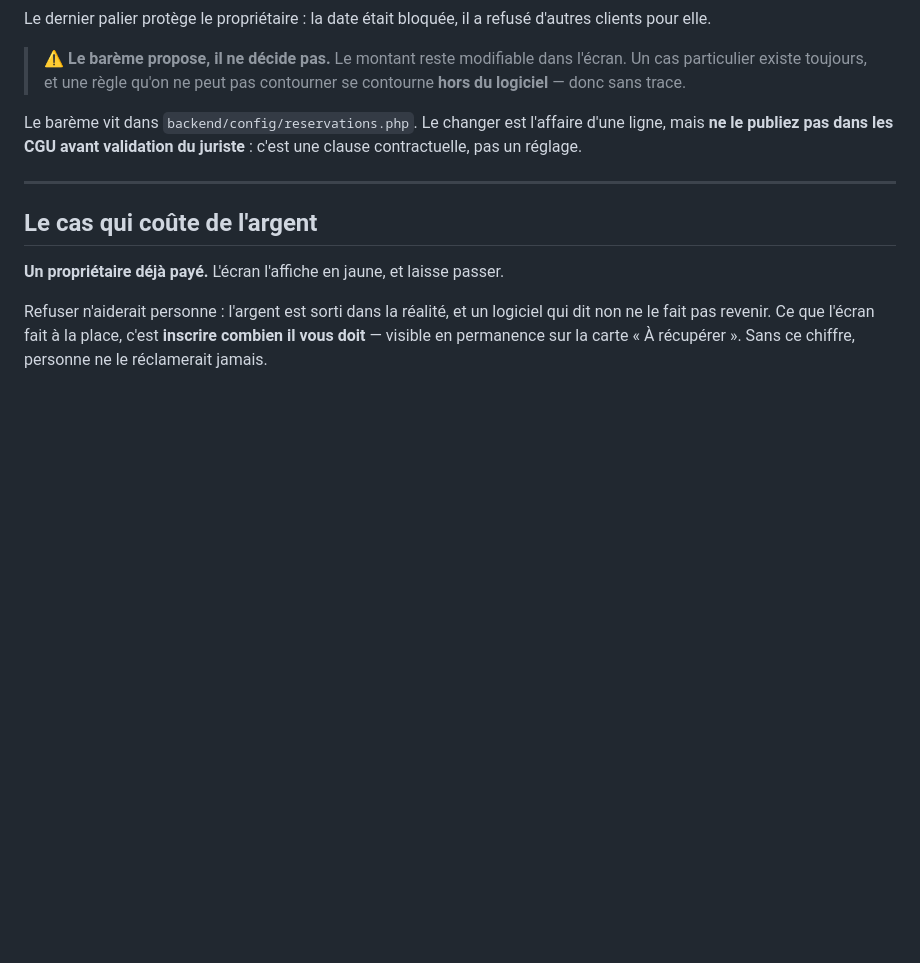
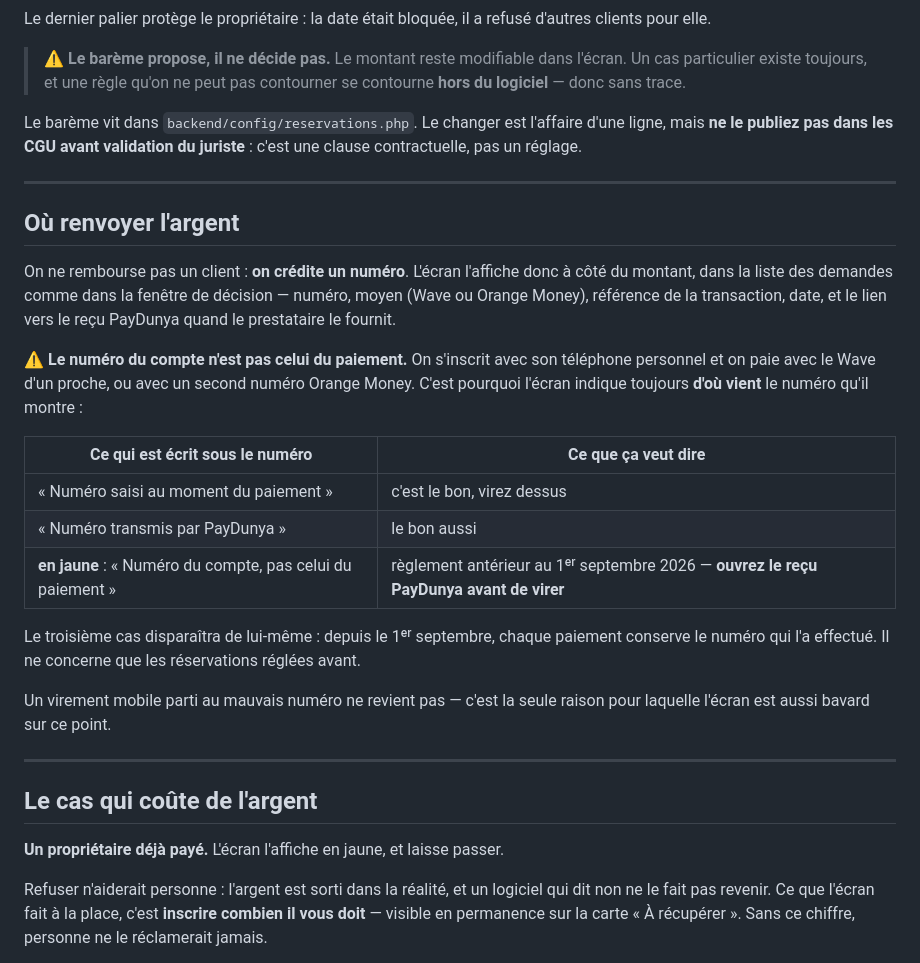
Before and after one commit to ASS429/Ma-Villa, a Markdown page: docs/14-REMBOURSEMENTS.md, the part around the change. Drawn GitHub-style; blank space fills up the shorter version.

Commit message:
Dit dans le mode d'emploi comment savoir où virer
Le document expliquait combien rendre et ne disait pas à qui. Or c'est là que
se perd l'argent : le numéro du compte n'est pas celui du paiement, et un
virement mobile parti au mauvais numéro ne revient pas.

Co-Authored-By: Claude Opus 5 <noreply@anthropic.com>

```diff
--- a/docs/14-REMBOURSEMENTS.md
+++ b/docs/14-REMBOURSEMENTS.md
@@ -83,6 +83,31 @@ c'est une clause contractuelle, pas un réglage.
 
 ---
 
+## Où renvoyer l'argent
+
+On ne rembourse pas un client : **on crédite un numéro**. L'écran l'affiche donc à côté
+du montant, dans la liste des demandes comme dans la fenêtre de décision — numéro, moyen
+(Wave ou Orange Money), référence de la transaction, date, et le lien vers le reçu
+PayDunya quand le prestataire le fournit.
+
+⚠️ **Le numéro du compte n'est pas celui du paiement.** On s'inscrit avec son téléphone
+personnel et on paie avec le Wave d'un proche, ou avec un second numéro Orange Money.
+C'est pourquoi l'écran indique toujours **d'où vient** le numéro qu'il montre :
+
+| Ce qui est écrit sous le numéro | Ce que ça veut dire |
+|---|---|
+| « Numéro saisi au moment du paiement » | c'est le bon, virez dessus |
+| « Numéro transmis par PayDunya » | le bon aussi |
+| **en jaune** : « Numéro du compte, pas celui du paiement » | règlement antérieur au 1ᵉʳ septembre 2026 — **ouvrez le reçu PayDunya avant de virer** |
+
+Le troisième cas disparaîtra de lui-même : depuis le 1ᵉʳ septembre, chaque paiement
+conserve le numéro qui l'a effectué. Il ne concerne que les réservations réglées avant.
+
+Un virement mobile parti au mauvais numéro ne revient pas — c'est la seule raison
+pour laquelle l'écran est aussi bavard sur ce point.
+
+---
+
 ## Le cas qui coûte de l'argent
 
 **Un propriétaire déjà payé.** L'écran l'affiche en jaune, et laisse passer.
```
